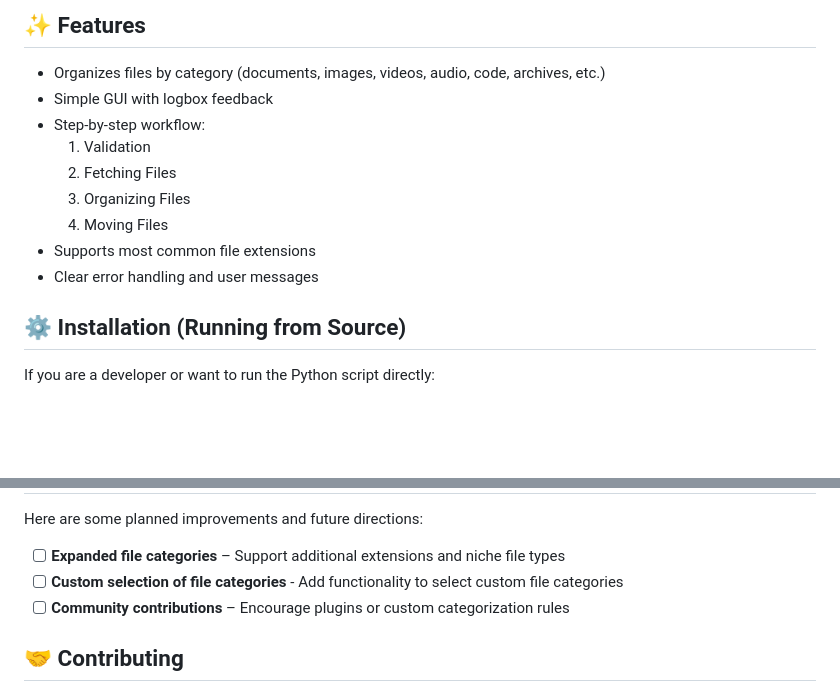
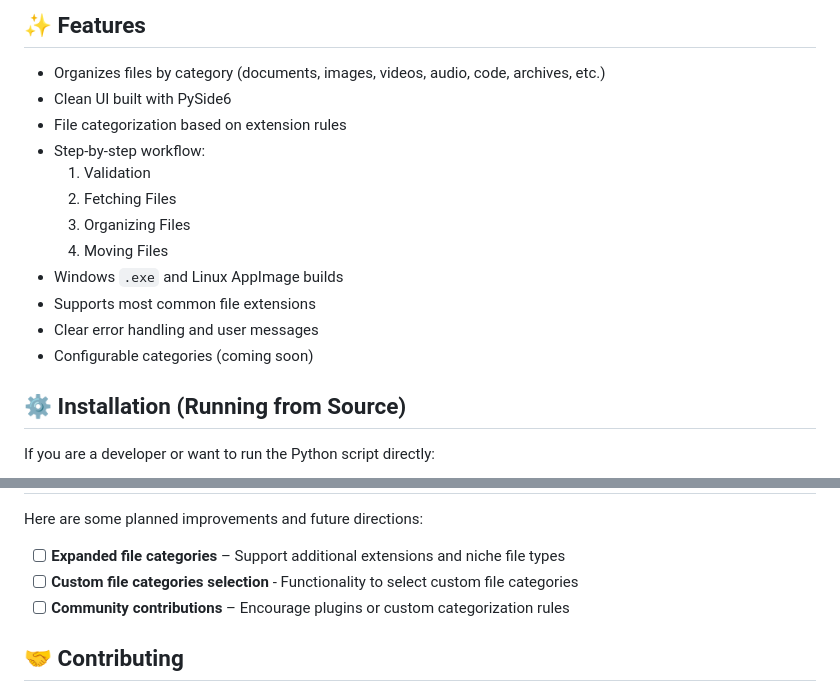
Before and after one commit to Veda-Swaroop/TidyBit, a Markdown page: README.md, 2 parts joined by grey strips. Rendered like a GitHub page; blank space fills up the shorter version.

```diff
--- a/README.md
+++ b/README.md
@@ -64,14 +64,18 @@ With its simple GUI and clear logbox feedback, TidyBit makes file organization e
 
 ## ✨ Features
 - Organizes files by category (documents, images, videos, audio, code, archives, etc.)
-- Simple GUI with logbox feedback
+- Clean UI built with PySide6
+- File categorization based on extension rules
 - Step-by-step workflow:
   1. Validation
   2. Fetching Files
   3. Organizing Files
   4. Moving Files
+- Windows `.exe` and Linux AppImage builds
 - Supports most common file extensions
 - Clear error handling and user messages
+- Configurable categories (coming soon)
+
 
 ## ⚙️ Installation (Running from Source)
 If you are a developer or want to run the Python script directly:
@@ -111,7 +115,7 @@ Using **TidyBit** is straightforward. The interface guides you through four clea
 Here are some planned improvements and future directions:
 
 - [ ] **Expanded file categories** – Support additional extensions and niche file types
-- [ ] **Custom selection of file categories** - Add functionality to select custom file categories
+- [ ] **Custom file categories selection** - Functionality to select custom file categories
 - [ ] **Community contributions** – Encourage plugins or custom categorization rules
 
 ## 🤝 Contributing
```
